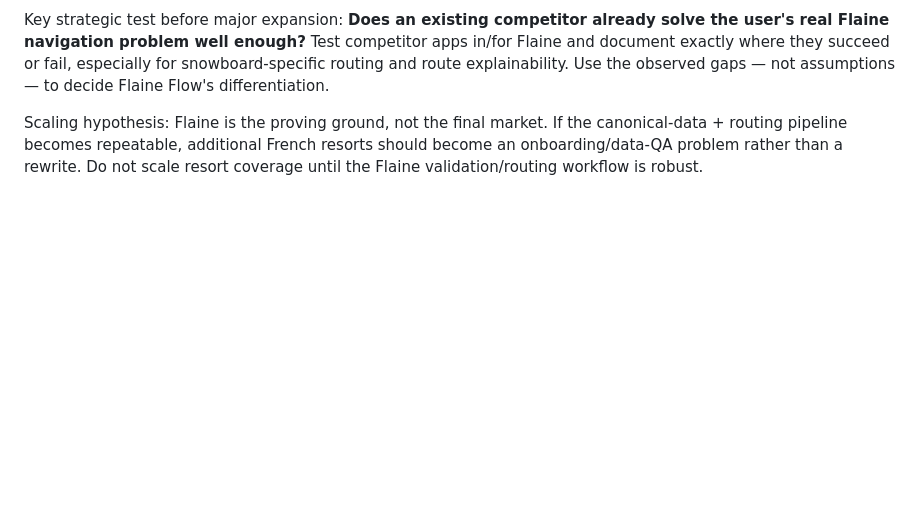
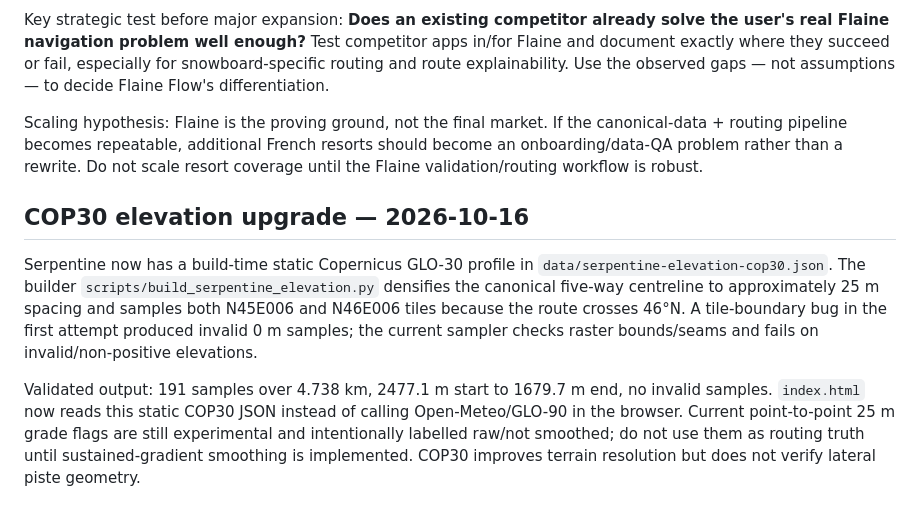
Before and after one commit to whataboutony/flaine-flow, a Markdown page: PROJECT_STATUS.md, the part around the change. Drawn GitHub-style; blank space fills up the shorter version.

Commit message:
Record COP30 elevation upgrade

```diff
--- a/PROJECT_STATUS.md
+++ b/PROJECT_STATUS.md
@@ -127,3 +127,10 @@ Potential long-term structure:
 Key strategic test before major expansion: **Does an existing competitor already solve the user's real Flaine navigation problem well enough?** Test competitor apps in/for Flaine and document exactly where they succeed or fail, especially for snowboard-specific routing and route explainability. Use the observed gaps — not assumptions — to decide Flaine Flow's differentiation.
 
 Scaling hypothesis: Flaine is the proving ground, not the final market. If the canonical-data + routing pipeline becomes repeatable, additional French resorts should become an onboarding/data-QA problem rather than a rewrite. Do not scale resort coverage until the Flaine validation/routing workflow is robust.
+
+
+## COP30 elevation upgrade — 2026-10-16
+
+Serpentine now has a build-time static Copernicus GLO-30 profile in `data/serpentine-elevation-cop30.json`. The builder `scripts/build_serpentine_elevation.py` densifies the canonical five-way centreline to approximately 25 m spacing and samples both N45E006 and N46E006 tiles because the route crosses 46°N. A tile-boundary bug in the first attempt produced invalid 0 m samples; the current sampler checks raster bounds/seams and fails on invalid/non-positive elevations.
+
+Validated output: 191 samples over 4.738 km, 2477.1 m start to 1679.7 m end, no invalid samples. `index.html` now reads this static COP30 JSON instead of calling Open-Meteo/GLO-90 in the browser. Current point-to-point 25 m grade flags are still experimental and intentionally labelled raw/not smoothed; do not use them as routing truth until sustained-gradient smoothing is implemented. COP30 improves terrain resolution but does not verify lateral piste geometry.
```
